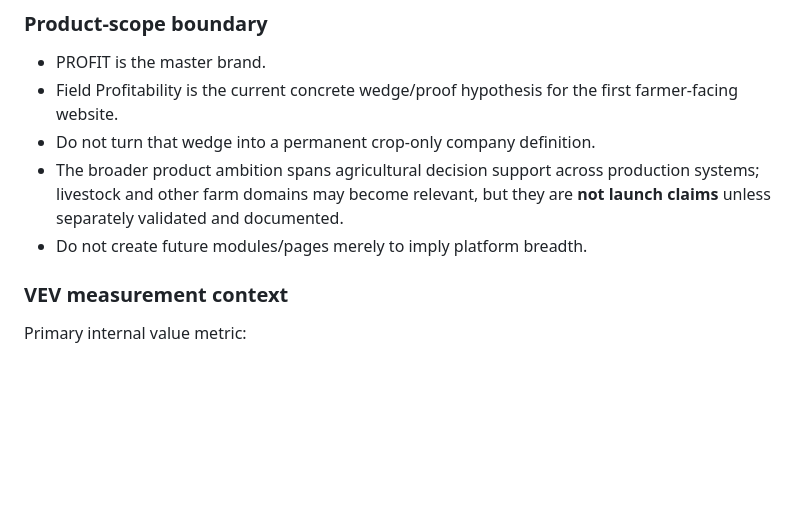
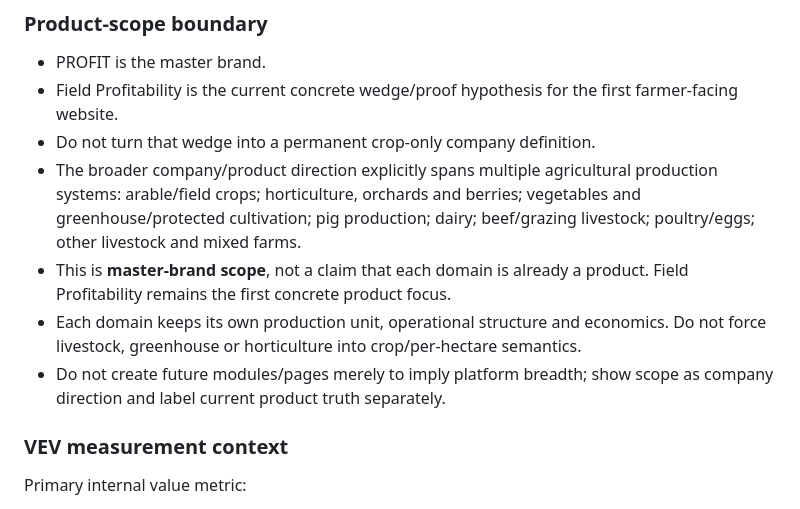
Before and after one commit to MykolaDotsenko/profit-website, a Markdown page: docs/website-strategy.md, the part around one of its changes. GitHub-like rendering; blank space fills up the shorter version.

```diff
--- a/docs/website-strategy.md
+++ b/docs/website-strategy.md
@@ -45,8 +45,10 @@ Execution rule:
 - PROFIT is the master brand.
 - Field Profitability is the current concrete wedge/proof hypothesis for the first farmer-facing website.
 - Do not turn that wedge into a permanent crop-only company definition.
-- The broader product ambition spans agricultural decision support across production systems; livestock and other farm domains may become relevant, but they are **not launch claims** unless separately validated and documented.
-- Do not create future modules/pages merely to imply platform breadth.
+- The broader company/product direction explicitly spans multiple agricultural production systems: arable/field crops; horticulture, orchards and berries; vegetables and greenhouse/protected cultivation; pig production; dairy; beef/grazing livestock; poultry/eggs; other livestock and mixed farms.
+- This is **master-brand scope**, not a claim that each domain is already a product. Field Profitability remains the first concrete product focus.
+- Each domain keeps its own production unit, operational structure and economics. Do not force livestock, greenhouse or horticulture into crop/per-hectare semantics.
+- Do not create future modules/pages merely to imply platform breadth; show scope as company direction and label current product truth separately.
 
 ### VEV measurement context
 
```
Also changed, not shown: other parts of docs/website-strategy.md (+38 -9 lines).
